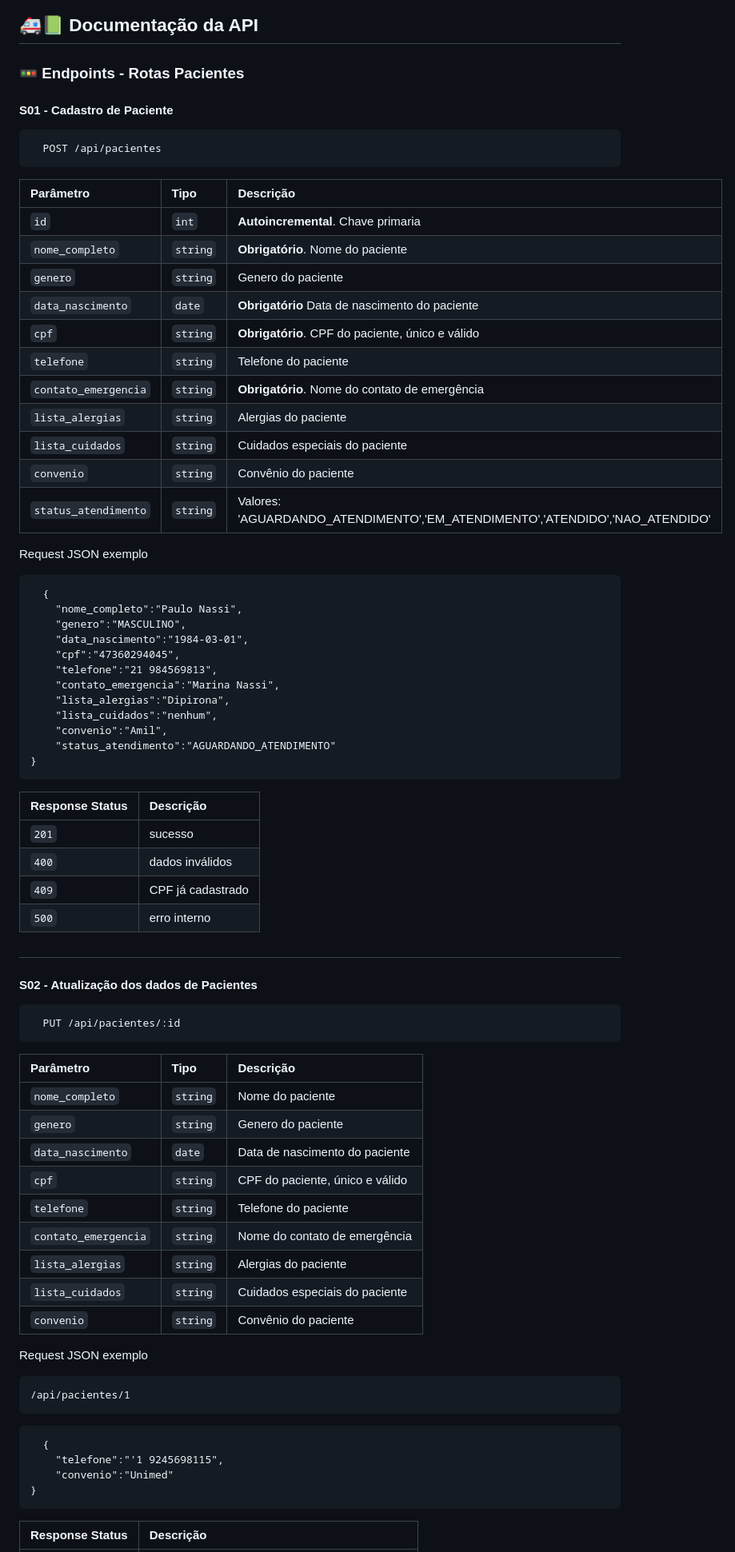
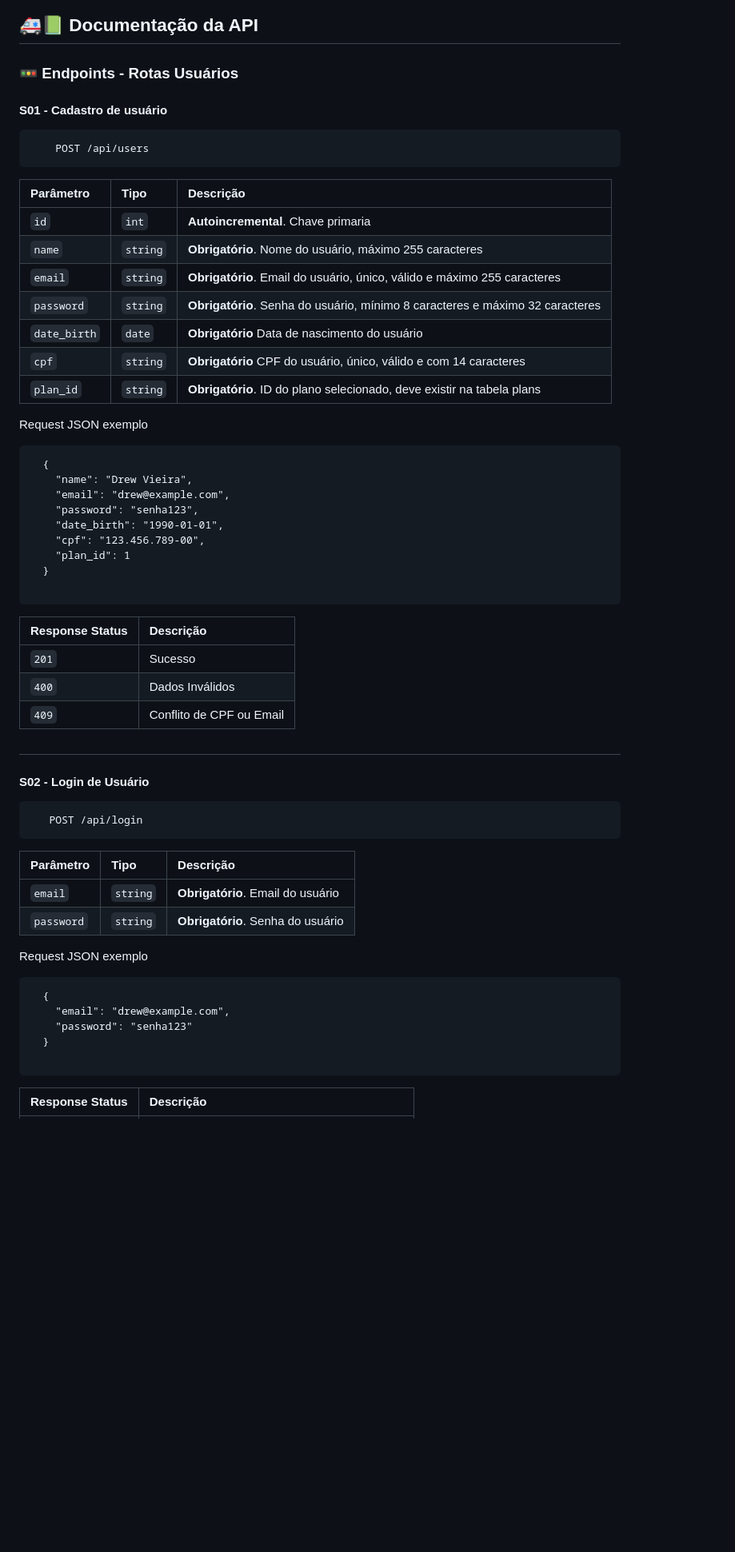
Before and after one commit to vdr3w/projeto-devinhouse-m2, a Markdown page: README.md, the part around one of its changes. Shown at 80% size. GitHub-like rendering; blank space fills up the shorter version.

````diff
--- a/README.md
+++ b/README.md
@@ -83,80 +69,63 @@ Aqui você pode testar os endpoints online: <https://labmedicine-api.onrender.co
 ## 🚑📗 Documentação da API
 
-### 🚥 Endpoints - Rotas Pacientes
-#### S01 - Cadastro de Paciente
+### 🚥 Endpoints - Rotas Usuários
+#### S01 - Cadastro de usuário
 
 ```http
-  POST /api/pacientes
+    POST /api/users
 ```
 
 | Parâmetro   | Tipo       | Descrição                           |
 | :---------- | :--------- | :---------------------------------- |
 | `id`      | `int` | **Autoincremental**. Chave primaria |
-| `nome_completo` | `string` | **Obrigatório**. Nome do paciente|
-| `genero` | `string` | Genero do paciente|
-| `data_nascimento` | `date` | **Obrigatório** Data de nascimento do paciente|
-| `cpf` | `string` | **Obrigatório**. CPF do paciente, único e válido|
-| `telefone` | `string` | Telefone do paciente|
-| `contato_emergencia` | `string` | **Obrigatório**. Nome do contato de emergência|
-| `lista_alergias` | `string` | Alergias do paciente|
-| `lista_cuidados` | `string` | Cuidados especiais do paciente|
-| `convenio` | `string` | Convênio do paciente|
-| `status_atendimento` | `string` | Valores: 'AGUARDANDO_ATENDIMENTO','EM_ATENDIMENTO','ATENDIDO','NAO_ATENDIDO'|
+| `name` | `string` | **Obrigatório**. Nome do usuário, máximo 255 caracteres|
+| `email` | `string` | **Obrigatório**. Email do usuário, único, válido e máximo 255 caracteres|
+| `password` | `string` | **Obrigatório**. Senha do usuário, mínimo 8 caracteres e máximo 32 caracteres|
+| `date_birth` | `date` | **Obrigatório** Data de nascimento do usuário|
+| `cpf` | `string` | **Obrigatório**  CPF do usuário, único, válido e com 14 caracteres|
+| `plan_id` | `string` | **Obrigatório**. ID do plano selecionado, deve existir na tabela plans|
 
 
 Request JSON exemplo
 ```http
   {
-    "nome_completo":"Paulo Nassi",
-    "genero":"MASCULINO",
-    "data_nascimento":"1984-03-01",
-    "cpf":"47360294045",
-	"telefone":"21 984569813",
-    "contato_emergencia":"Marina Nassi",
-	"lista_alergias":"Dipirona",
-	"lista_cuidados":"nenhum",
-	"convenio":"Amil",
-	"status_atendimento":"AGUARDANDO_ATENDIMENTO"
-}
+    "name": "Drew Vieira",
+    "email": "drew@example.com",
+    "password": "senha123",
+    "date_birth": "1990-01-01",
+    "cpf": "123.456.789-00",
+    "plan_id": 1
+  }
+
 ```
 
 | Response Status       | Descrição                           |
 |  :--------- | :---------------------------------- |
-|  `201` | sucesso|
-|  `400` | dados inválidos|
-|  `409` | CPF já cadastrado|
-|  `500` | erro interno|
+|  `201` | Sucesso|
+|  `400` | Dados Inválidos|
+|  `409` | Conflito de CPF ou Email|
 
 ##
 
-#### S02 - Atualização dos dados de Pacientes
+#### S02 - Login de Usuário
 
 ```http
-  PUT /api/pacientes/:id
+   POST /api/login
 ```
 
 | Parâmetro   | Tipo       | Descrição                           |
 | :---------- | :--------- | :---------------------------------- |
-| `nome_completo` | `string` |  Nome do paciente|
-| `genero` | `string` | Genero do paciente|
-| `data_nascimento` | `date` |  Data de nascimento do paciente|
-| `cpf` | `string` |  CPF do paciente, único e válido|
-| `telefone` | `string` | Telefone do paciente|
-| `contato_emergencia` | `string` | Nome do contato de emergência|
-| `lista_alergias` | `string` | Alergias do paciente|
-| `lista_cuidados` | `string` | Cuidados especiais do paciente|
-| `convenio` | `string` | Convênio do paciente|
+| `email` | `string` |  **Obrigatório**. Email do usuário|
+| `password` | `string` | **Obrigatório**. Senha do usuário|
 
 
 Request JSON exemplo
 ```http
-/api/pacientes/1
-```
-```http
   {
-	"telefone":"'1 9245698115",
-	"convenio":"Unimed"
-}
+    "email": "drew@example.com",
+    "password": "senha123"
+  }
+
 ```
 
 | Response Status       | Descrição                           |
````
Also changed, not shown: other parts of README.md (+240 -296 lines).
